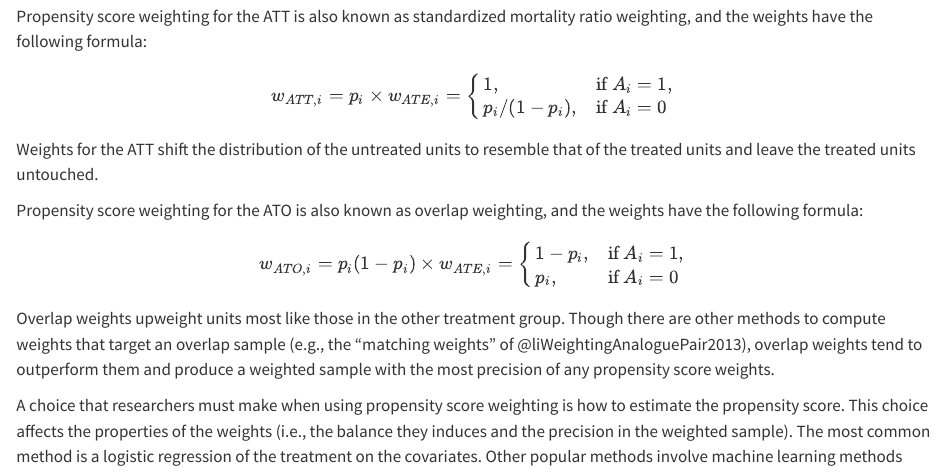
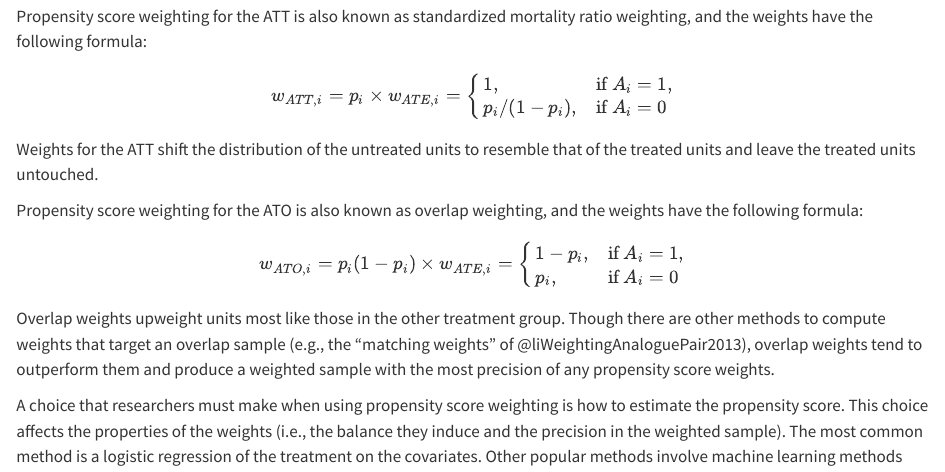
Before and after one commit to ngreifer/ps-tutorial, a Quarto document (conditioning.qmd): the page in a window 1100 px wide, from 730 px down. Rendered offline with R 4.5, knitr and Pandoc in place of Quarto, with nearby package versions.

Commit message:
Update conditioning.qmd
fixed typo

```diff
--- a/conditioning.qmd
+++ b/conditioning.qmd
@@ -41,7 +41,7 @@ $$
 
 Overlap weights upweight units most like those in the other treatment group. Though there are other methods to compute weights that target an overlap sample (e.g., the "matching weights" of @liWeightingAnaloguePair2013), overlap weights tend to outperform them and produce a weighted sample with the most precision of any propensity score weights.
 
-A choice that researchers must make when using propensity score weighting is how to estimate the propensity score. This choice affects the properties of the weights (i.e., the balance they induces and the precision in the weighted sample). The most common method is a logistic regression of the treatment on the covariates. Other popular methods involve machine learning methods like generalized boosted modeling (GBM) [@mccaffreyPropensityScoreEstimation2004], Bayesian additive regression trees (BART) [@hillChallengesPropensityScore2011], and Super Learner [@alamShouldPropensityScore2019], though any model that produces predicted class probabilities can be used to estimate propensity scores. Often, versions of these methods incorporate balance optimization into the estimation of the weights; for example, a popular implementation of GBM chooses the value of a tuning parameter as that which minimizes an imbalance statistic [@mccaffreyPropensityScoreEstimation2004]. Logistic regression has a particular benefit when using overlap weights: the covariate means will be exactly balanced between the treatment groups.
+A choice that researchers must make when using propensity score weighting is how to estimate the propensity score. This choice affects the properties of the weights (i.e., the balance they induce and the precision in the weighted sample). The most common method is a logistic regression of the treatment on the covariates. Other popular methods involve machine learning methods like generalized boosted modeling (GBM) [@mccaffreyPropensityScoreEstimation2004], Bayesian additive regression trees (BART) [@hillChallengesPropensityScore2011], and Super Learner [@alamShouldPropensityScore2019], though any model that produces predicted class probabilities can be used to estimate propensity scores. Often, versions of these methods incorporate balance optimization into the estimation of the weights; for example, a popular implementation of GBM chooses the value of a tuning parameter as that which minimizes an imbalance statistic [@mccaffreyPropensityScoreEstimation2004]. Logistic regression has a particular benefit when using overlap weights: the covariate means will be exactly balanced between the treatment groups.
 
 Many modern methods skip the step of estimating a propensity score and estimate the weights directly. Examples of this approach include entropy balancing [@hainmuellerEntropyBalancingCausal2012; @zhaoEntropyBalancingDoubly2017], stable balancing weights [@zubizarretaStableWeightsThat2015], and energy balancing [@hulingEnergyBalancingCovariate2022]. This distinction is explored in detail by @chattopadhyayBalancingVsModeling2020. A popular weighting method, covariate balancing propensity score (CBPS) weighting, combines optimization and logistic regression-based propensity score estimation [@imaiCovariateBalancingPropensity2014] (though this does not necessarily confer any benefits over methods that don't estimate a propensity score [@liPropensityScoreAnalysis2021a]). These optimization-based methods often exactly or approximately balance features of the distribution of covariates while retaining precision in the weighted sample, making them highly effective[^conditioning-1].
 
```
